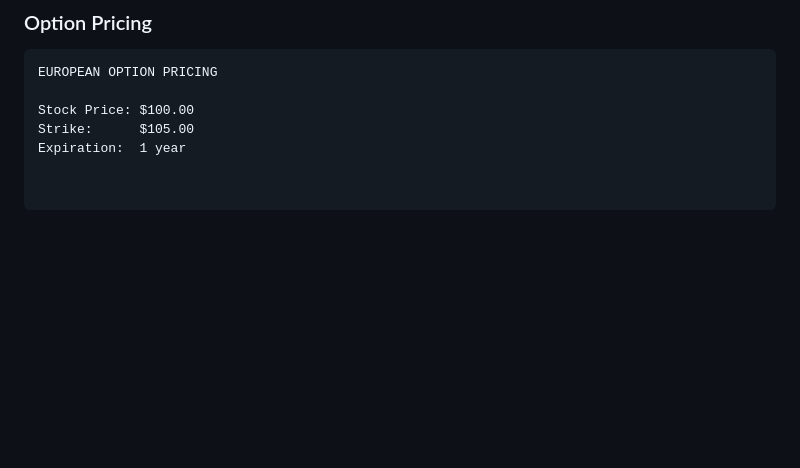
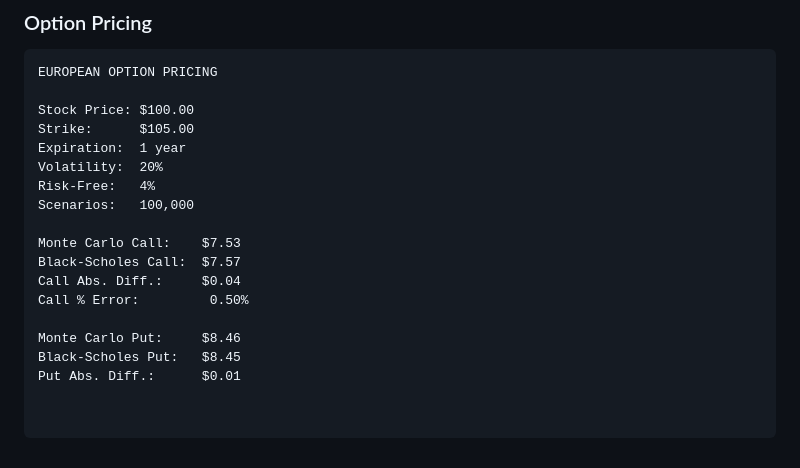
Before and after one commit to neil-314/Monte-Carlo-Engine, a Markdown page: README.md, the part around the change. Drawn GitHub-style; blank space fills up the shorter version.

Commit message:
Update README.md
Calendar-based history prepared 2026-10-13 from the final source snapshot. Dates, times, ordering, and change boundaries are approximate, not recovered original commits.

```diff
--- a/README.md
+++ b/README.md
@@ -195,3 +195,15 @@ EUROPEAN OPTION PRICING
 Stock Price: $100.00
 Strike:      $105.00
 Expiration:  1 year
+Volatility:  20%
+Risk-Free:   4%
+Scenarios:   100,000
+
+Monte Carlo Call:    $7.53
+Black-Scholes Call:  $7.57
+Call Abs. Diff.:     $0.04
+Call % Error:         0.50%
+
+Monte Carlo Put:     $8.46
+Black-Scholes Put:   $8.45
+Put Abs. Diff.:      $0.01
```
